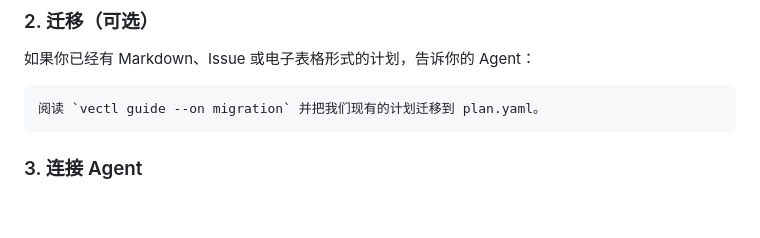
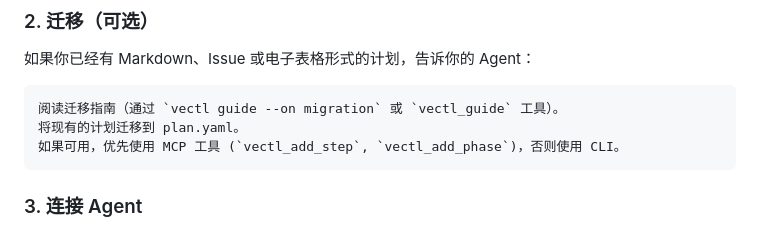
Before and after one commit to Tefx/vectl, a Markdown page: README_zh.md, the part around the change. GitHub-like rendering; blank space fills up the shorter version.

Commit message:
docs: recommend MCP for migration steps

````diff
--- a/README_zh.md
+++ b/README_zh.md
@@ -43,7 +43,9 @@ uvx vectl init --project my-project
 如果你已经有 Markdown、Issue 或电子表格形式的计划，告诉你的 Agent：
 
 ```
-阅读 `vectl guide --on migration` 并把我们现有的计划迁移到 plan.yaml。
+阅读迁移指南（通过 `vectl guide --on migration` 或 `vectl_guide` 工具）。
+将现有的计划迁移到 plan.yaml。
+如果可用，优先使用 MCP 工具 (`vectl_add_step`, `vectl_add_phase`)，否则使用 CLI。
 ```
 
 ### 3. 连接 Agent
````
Also changed, not shown: README.md (+3 -1 lines).
